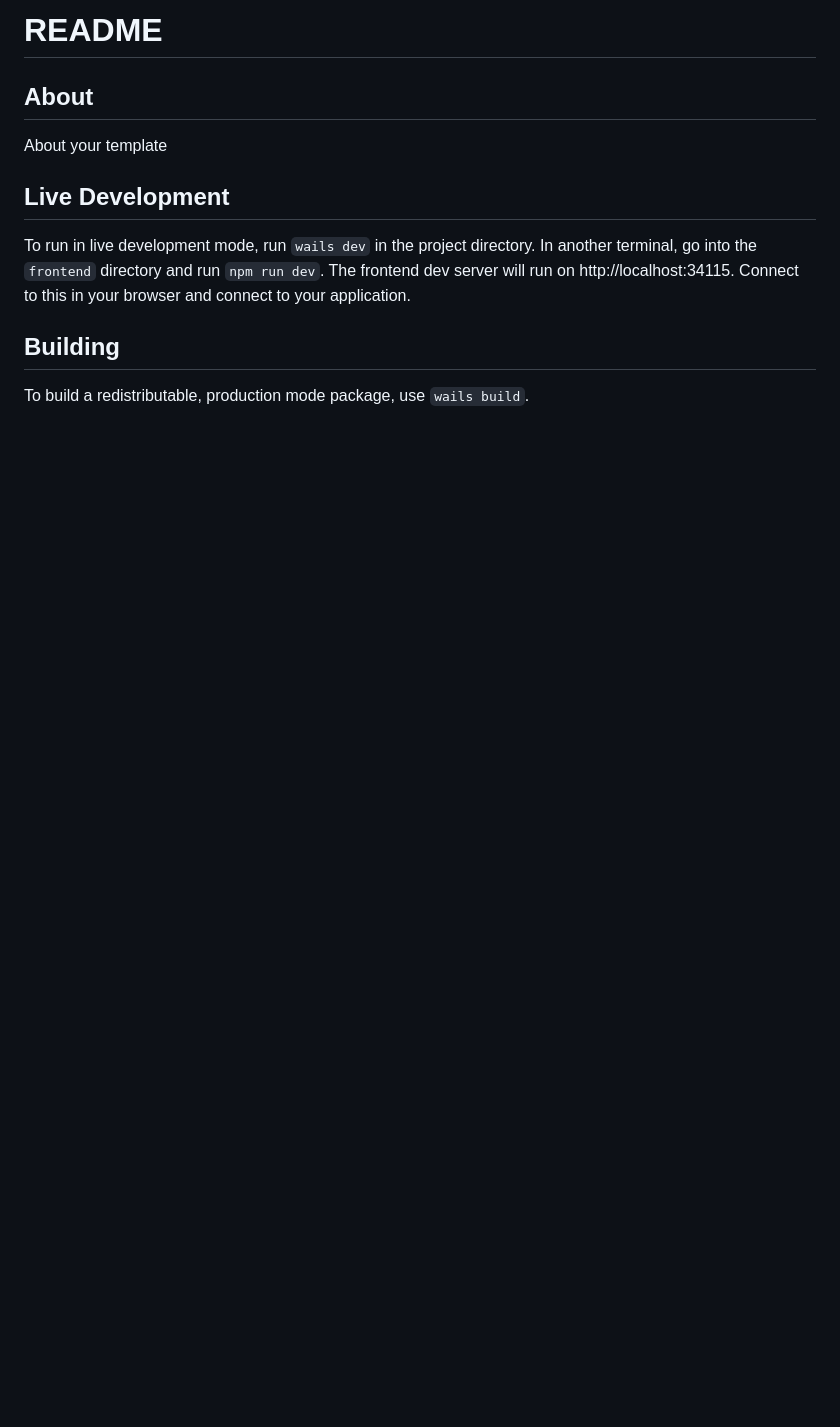
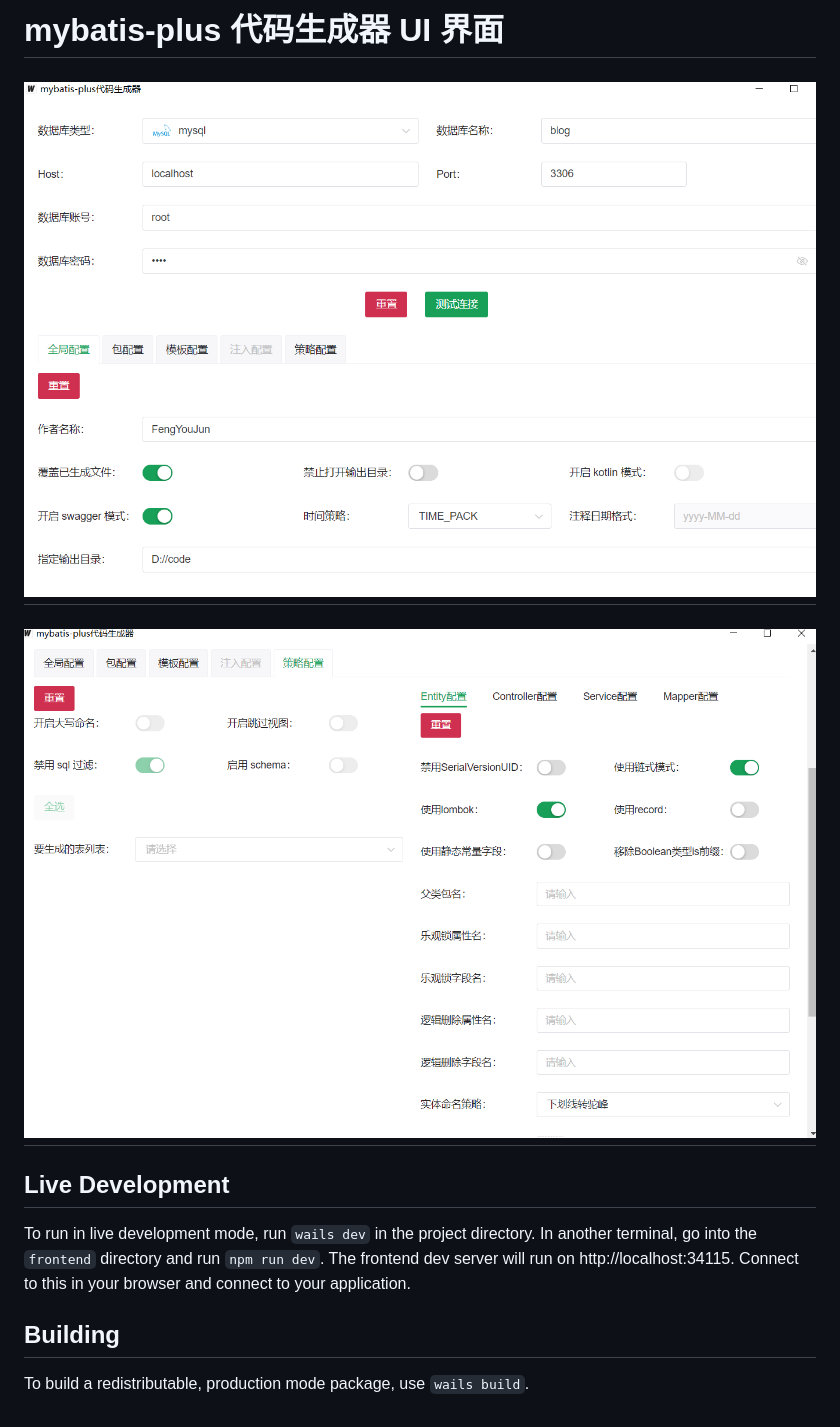
Before and after one commit to FengYouJun520/mybatis-plus-code-generator-ui, a Markdown page: README.md, the part around the change. Rendered like a GitHub page; pictures changed too: mybatis-plus-code-generator.png (added), mybatis-plus.png (added); blank space fills up the shorter version.

Commit message:
docs📝:  change docs

```diff
--- a/README.md
+++ b/README.md
@@ -1,8 +1,8 @@
-# README
+# mybatis-plus 代码生成器 UI 界面
 
-## About
+## ![](mybatis-plus-code-generator.png)
 
-About your template
+## ![](mybatis-plus.png)
 
 ## Live Development
 
```
